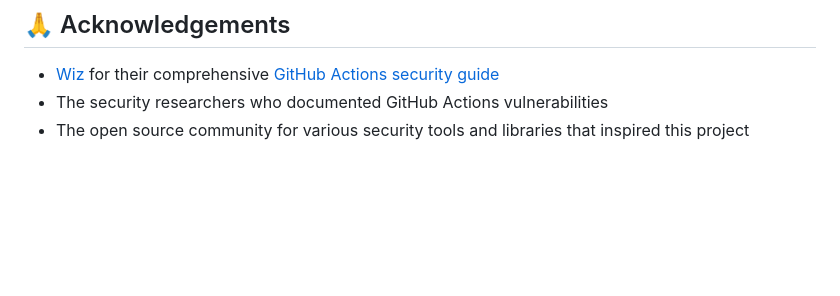
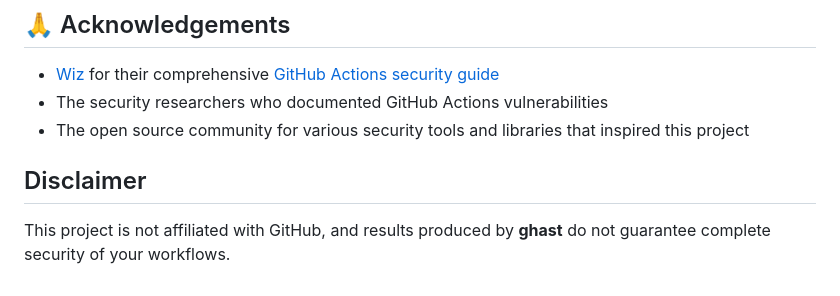
Before and after one commit to seanwevans/Ghast, a Markdown page: README.md, the part around the change. Drawn GitHub-style; blank space fills up the shorter version.

Commit message:
Add disclaimer

```diff
--- a/README.md
+++ b/README.md
@@ -233,3 +233,7 @@ This project is licensed under the MIT License - see the LICENSE file for detail
 - [Wiz](https://www.wiz.io/) for their comprehensive [GitHub Actions security guide](https://www.wiz.io/blog/github-actions-security-guide)
 - The security researchers who documented GitHub Actions vulnerabilities
 - The open source community for various security tools and libraries that inspired this project
+
+## Disclaimer
+
+This project is not affiliated with GitHub, and results produced by **ghast** do not guarantee complete security of your workflows.
```
